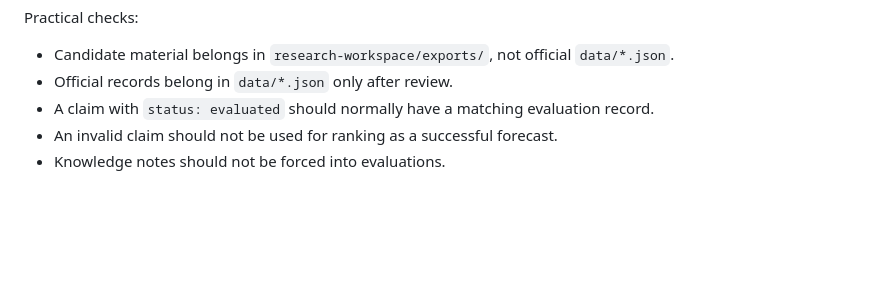
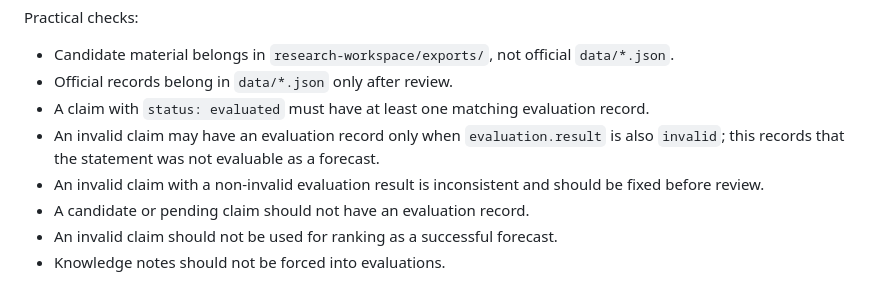
Before and after one commit to skerishKang/10000-fm-stock, a Markdown page: docs/data-editing-guide.md, the part around the change. Rendered like a GitHub page; blank space fills up the shorter version.

Commit message:
Docs: document invalid evaluation policy

```diff
--- a/docs/data-editing-guide.md
+++ b/docs/data-editing-guide.md
@@ -150,7 +150,10 @@ Practical checks:
 
 - Candidate material belongs in `research-workspace/exports/`, not official `data/*.json`.
 - Official records belong in `data/*.json` only after review.
-- A claim with `status: evaluated` should normally have a matching evaluation record.
+- A claim with `status: evaluated` must have at least one matching evaluation record.
+- An invalid claim may have an evaluation record only when `evaluation.result` is also `invalid`; this records that the statement was not evaluable as a forecast.
+- An invalid claim with a non-invalid evaluation result is inconsistent and should be fixed before review.
+- A candidate or pending claim should not have an evaluation record.
 - An invalid claim should not be used for ranking as a successful forecast.
 - Knowledge notes should not be forced into evaluations.
 
```
